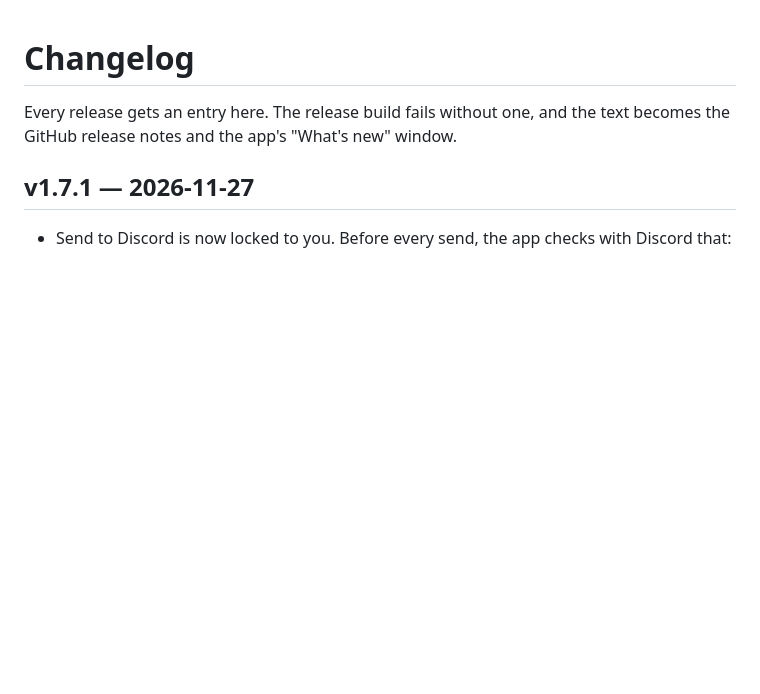
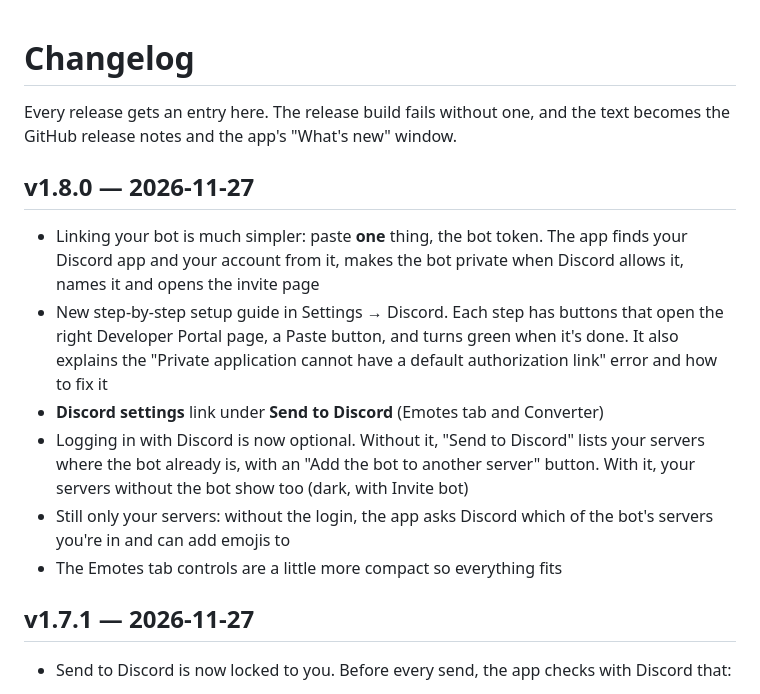
Before and after one commit to ISdook/emotes-downloader, a Markdown page: CHANGELOG.md, the part around the change. GitHub-like rendering; blank space fills up the shorter version.

```diff
--- a/CHANGELOG.md
+++ b/CHANGELOG.md
@@ -1,6 +1,14 @@
 # Changelog
 
 Every release gets an entry here. The release build fails without one, and the text becomes the GitHub release notes and the app's "What's new" window.
+
+## v1.8.0 — 2026-11-27
+- Linking your bot is much simpler: paste **one** thing, the bot token. The app finds your Discord app and your account from it, makes the bot private when Discord allows it, names it and opens the invite page
+- New step-by-step setup guide in Settings → Discord. Each step has buttons that open the right Developer Portal page, a Paste button, and turns green when it's done. It also explains the "Private application cannot have a default authorization link" error and how to fix it
+- **Discord settings** link under **Send to Discord** (Emotes tab and Converter)
+- Logging in with Discord is now optional. Without it, "Send to Discord" lists your servers where the bot already is, with an "Add the bot to another server" button. With it, your servers without the bot show too (dark, with Invite bot)
+- Still only your servers: without the login, the app asks Discord which of the bot's servers you're in and can add emojis to
+- The Emotes tab controls are a little more compact so everything fits
 
 ## v1.7.1 — 2026-11-27
 - Send to Discord is now locked to you. Before every send, the app checks with Discord that:
```
Also changed, not shown: README.md (+21 -16 lines), docs/discord-setup.png (added), 1 other file.
